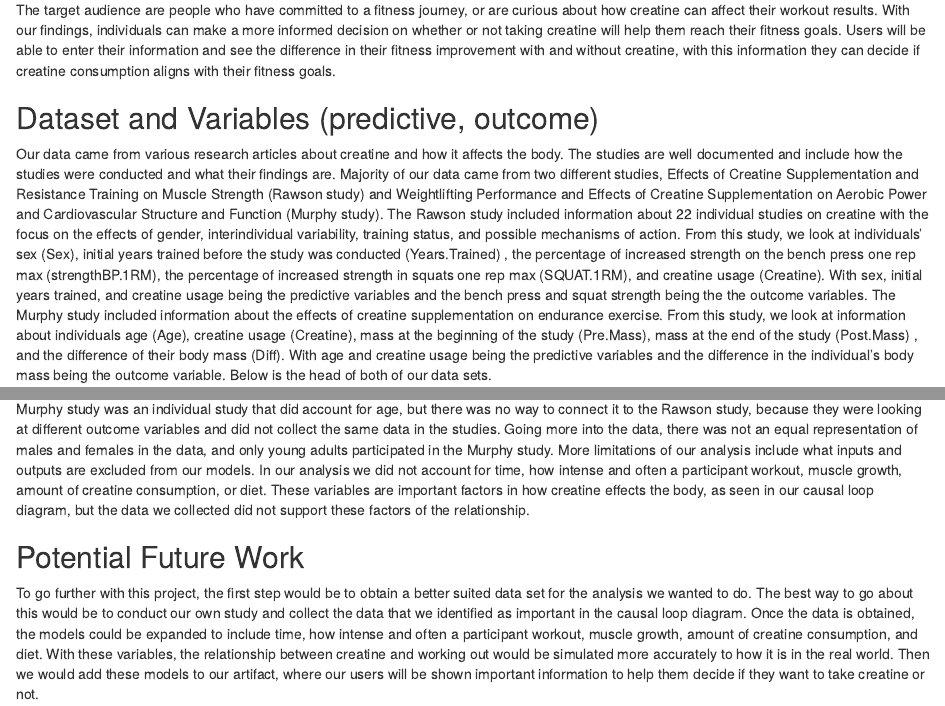
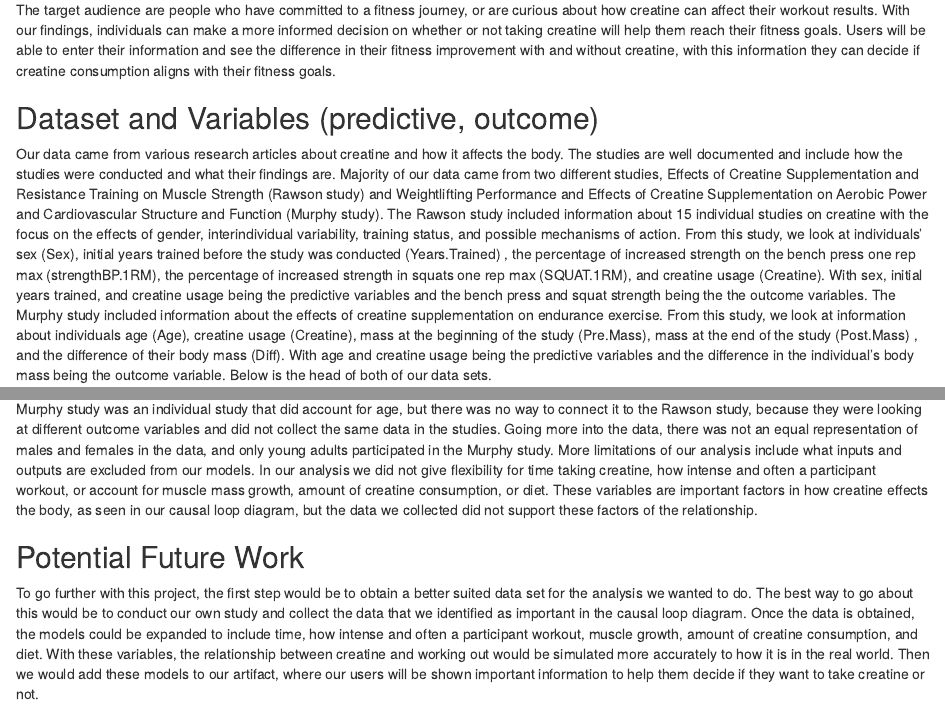
Before and after one commit to carolynlee1/info370project-mirror, an R Markdown document (Technical Description.Rmd): the page in a window 1100 px wide, from 130 px down, and a second part further down, joined at a grey line. Rendered offline with R 4.5, knitr and Pandoc, with nearby package versions; some code elsewhere in the file could not run offline.

Commit message:
edit limitations section

```diff
--- a/Technical Description.Rmd
+++ b/Technical Description.Rmd
@@ -9,7 +9,7 @@ The target audience are people who have committed to a fitness journey, or are c
 
 ## Dataset and Variables (predictive, outcome)
 
-Our data came from various research articles about creatine and how it affects the body. The studies are well documented and include how the studies were conducted and what their findings are. Majority of our data came from two different studies, Effects of Creatine Supplementation and Resistance Training on Muscle Strength (Rawson study) and Weightlifting Performance and Effects of Creatine Supplementation on Aerobic Power and Cardiovascular Structure and Function (Murphy study). The Rawson study included information about 22 individual studies on creatine with the focus on the effects of gender, interindividual variability, training status, and possible mechanisms of action. From this study, we look at individuals’ sex (Sex), initial years trained before the study was conducted (Years.Trained) , the percentage of increased strength on the bench press one rep max (strengthBP.1RM), the percentage of increased strength in squats one rep max (SQUAT.1RM), and creatine usage (Creatine). With sex, initial years trained, and creatine usage being the predictive variables and the bench press and squat strength being the the outcome variables. The Murphy study included information about the effects of creatine supplementation on endurance exercise. From this study, we look at information about individuals age (Age), creatine usage (Creatine), mass at the beginning of the study (Pre.Mass), mass at the end of the study (Post.Mass) , and the difference of their body mass (Diff). With age and creatine usage being the predictive variables and the difference in the individual’s body mass being the outcome variable. Below is the head of both of our data sets.
+Our data came from various research articles about creatine and how it affects the body. The studies are well documented and include how the studies were conducted and what their findings are. Majority of our data came from two different studies, Effects of Creatine Supplementation and Resistance Training on Muscle Strength (Rawson study) and Weightlifting Performance and Effects of Creatine Supplementation on Aerobic Power and Cardiovascular Structure and Function (Murphy study). The Rawson study included information about 15 individual studies on creatine with the focus on the effects of gender, interindividual variability, training status, and possible mechanisms of action. From this study, we look at individuals’ sex (Sex), initial years trained before the study was conducted (Years.Trained) , the percentage of increased strength on the bench press one rep max (strengthBP.1RM), the percentage of increased strength in squats one rep max (SQUAT.1RM), and creatine usage (Creatine). With sex, initial years trained, and creatine usage being the predictive variables and the bench press and squat strength being the the outcome variables. The Murphy study included information about the effects of creatine supplementation on endurance exercise. From this study, we look at information about individuals age (Age), creatine usage (Creatine), mass at the beginning of the study (Pre.Mass), mass at the end of the study (Post.Mass) , and the difference of their body mass (Diff). With age and creatine usage being the predictive variables and the difference in the individual’s body mass being the outcome variable. Below is the head of both of our data sets.
 
 Insert reading in the datafile and maybe show the first few rows
 
@@ -66,7 +66,7 @@ The effects of a supplement on a person’s body can be difficult to simply gues
 
 ## Assumptions and Limitations
 
-In our analysis we made assumptions on the people who would be using our tool. We assumed, That our users are people who want to workout and will be committed to a workout schedule, do not have any health conditions that would conflict with creatine consumption, and have access to buy and consume creatine. The main limitation to our analysis is that our data is only from two different sources. While the Rawson study was on 22 individual studies, it only outcome variable was percent strength increase for a couple exercises, and the study did not account for age. The Murphy study was an individual study that did account for age, but there was no way to connect it to the Rawson study, because they were looking at different outcome variables and did not collect the same data in the studies. Going more into the data, there was not an equal representation of males and females in the data, and only young adults participated in the Murphy study. More limitations of our analysis include what inputs and outputs are excluded from our models. In our analysis we did not account for time, how intense and often a participant workout,  muscle growth, amount of creatine consumption, or diet. These variables are important factors in how creatine effects the body, as seen in our causal loop diagram, but the data we collected did not support these factors of the relationship.
+In our analysis we made assumptions on the people who would be using our tool. We assumed, That our users are people who want to workout and will be committed to a workout schedule, do not have any health conditions that would conflict with creatine consumption, and have access to buy and consume creatine. The main limitation to our analysis is that our data is only from two different sources. While the Rawson study was on 15 individual studies, it only outcome variable was percent strength increase for a couple exercises, and the study did not account for age. The Murphy study was an individual study that did account for age, but there was no way to connect it to the Rawson study, because they were looking at different outcome variables and did not collect the same data in the studies. Going more into the data, there was not an equal representation of males and females in the data, and only young adults participated in the Murphy study. More limitations of our analysis include what inputs and outputs are excluded from our models. In our analysis we did not give flexibility for time taking creatine, how intense and often a participant workout, or account for muscle mass growth, amount of creatine consumption, or diet. These variables are important factors in how creatine effects the body, as seen in our causal loop diagram, but the data we collected did not support these factors of the relationship.
 
 ## Potential Future Work
 
```
